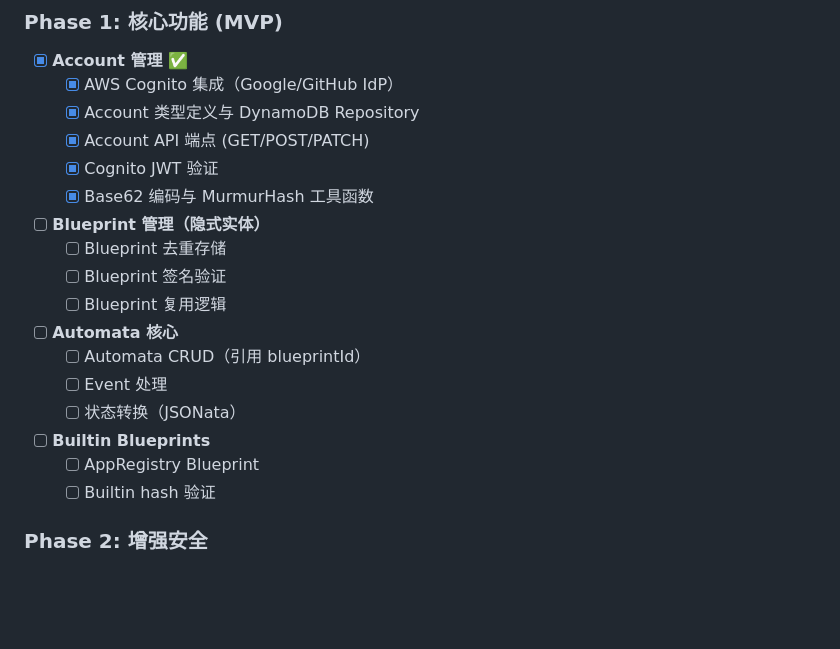
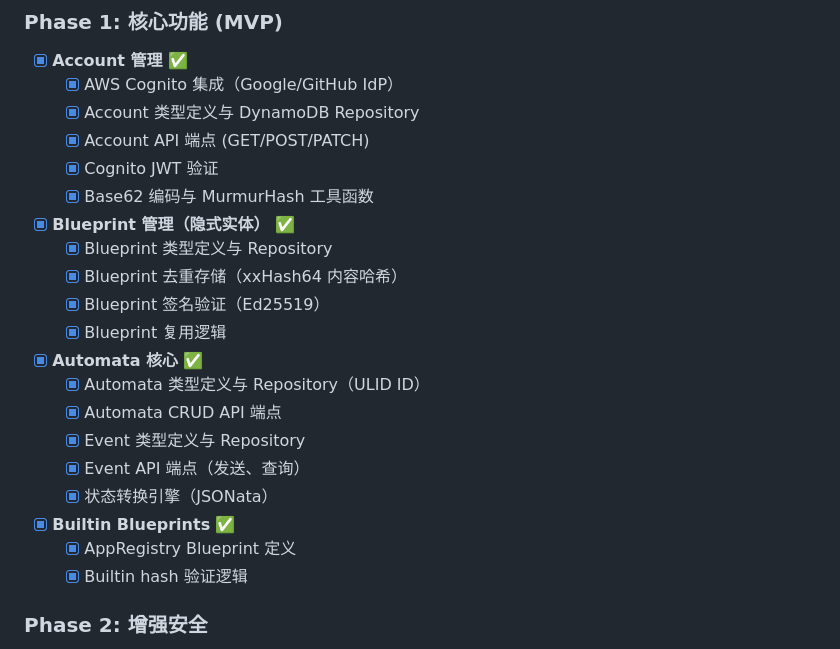
Before and after one commit to shazhou-ww/automabase, a Markdown page: docs/BUSINESS_MODEL_SPEC_v3.md, the part around the change. GitHub-like rendering; blank space fills up the shorter version.

Commit message:
docs: Update Phase 1 progress - all core MVP features completed

```diff
--- a/docs/BUSINESS_MODEL_SPEC_v3.md
+++ b/docs/BUSINESS_MODEL_SPEC_v3.md
@@ -1678,19 +1678,22 @@ const incrementEvents = await query({
   - [x] Cognito JWT 验证
   - [x] Base62 编码与 MurmurHash 工具函数
 
-- [ ] **Blueprint 管理（隐式实体）**
-  - [ ] Blueprint 去重存储
-  - [ ] Blueprint 签名验证
-  - [ ] Blueprint 复用逻辑
-
-- [ ] **Automata 核心**
-  - [ ] Automata CRUD（引用 blueprintId）
-  - [ ] Event 处理
-  - [ ] 状态转换（JSONata）
-
-- [ ] **Builtin Blueprints**
-  - [ ] AppRegistry Blueprint
-  - [ ] Builtin hash 验证
+- [x] **Blueprint 管理（隐式实体）** ✅
+  - [x] Blueprint 类型定义与 Repository
+  - [x] Blueprint 去重存储（xxHash64 内容哈希）
+  - [x] Blueprint 签名验证（Ed25519）
+  - [x] Blueprint 复用逻辑
+
+- [x] **Automata 核心** ✅
+  - [x] Automata 类型定义与 Repository（ULID ID）
+  - [x] Automata CRUD API 端点
+  - [x] Event 类型定义与 Repository
+  - [x] Event API 端点（发送、查询）
+  - [x] 状态转换引擎（JSONata）
+
+- [x] **Builtin Blueprints** ✅
+  - [x] AppRegistry Blueprint 定义
+  - [x] Builtin hash 验证逻辑
 
 ### Phase 2: 增强安全
 
```
